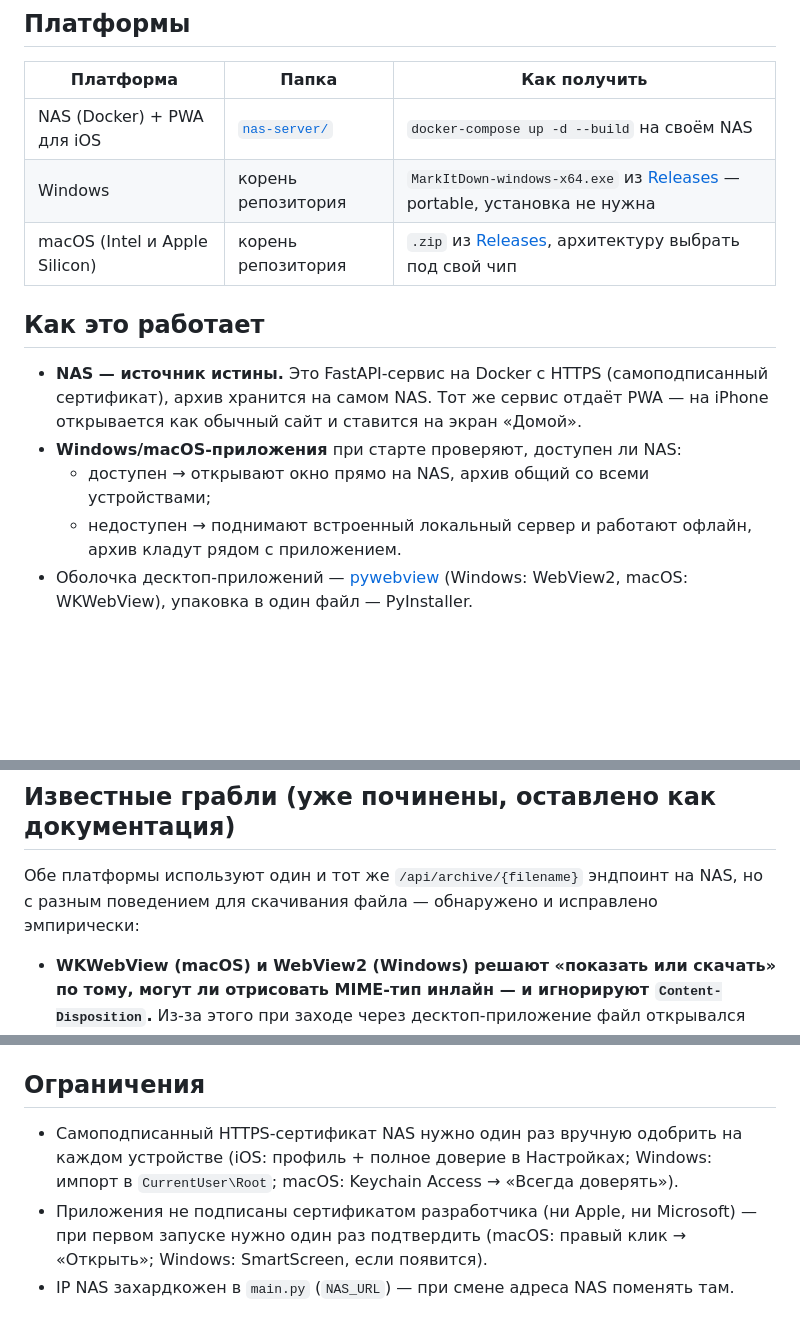
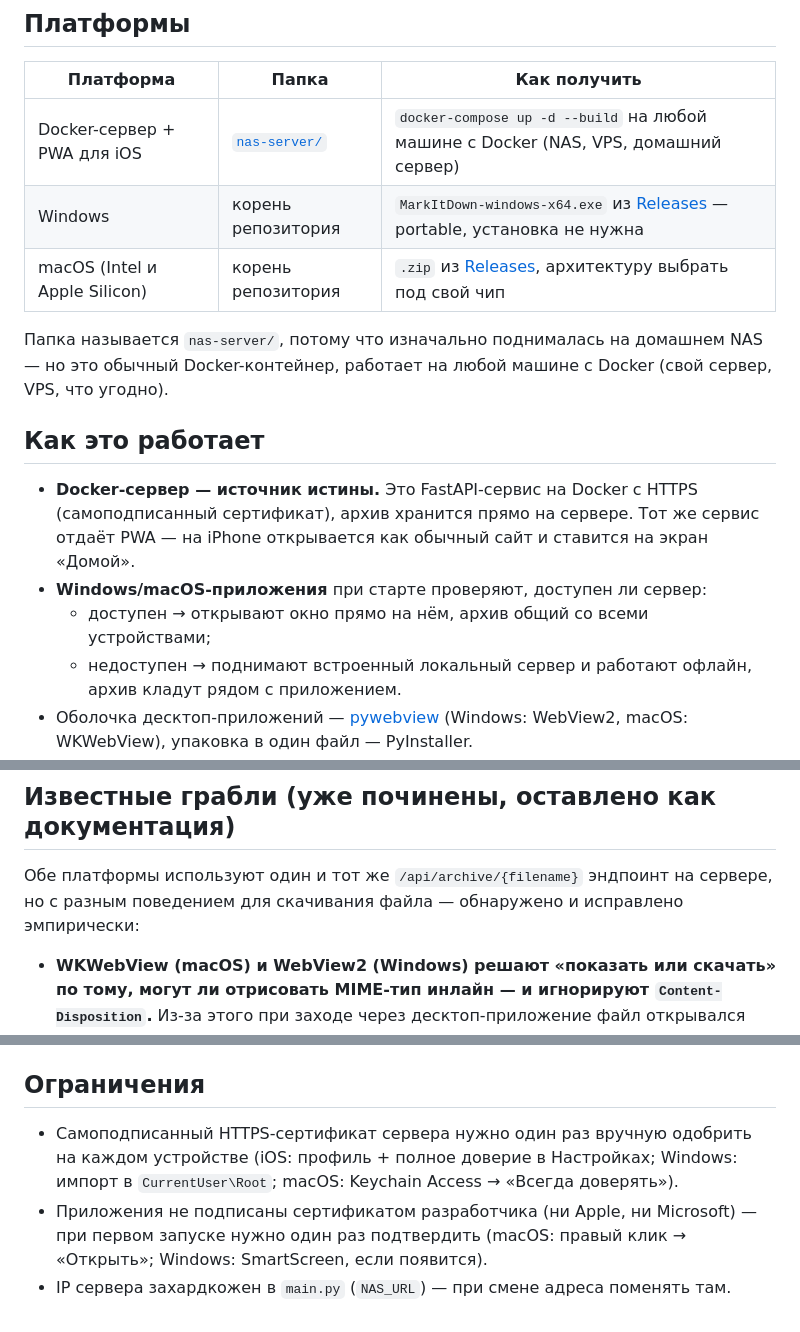
Before and after one commit to serjdrej/trimitdown, a Markdown page: README.md, 3 parts joined by grey strips. Rendered like a GitHub page; blank space fills up the shorter version.

```diff
--- a/README.md
+++ b/README.md
@@ -8,17 +8,20 @@ pptx, xlsx, изображения и т.д. — в чистый Markdown) дл
 
 | Платформа | Папка | Как получить |
 |---|---|---|
-| NAS (Docker) + PWA для iOS | [`nas-server/`](nas-server/) | `docker-compose up -d --build` на своём NAS |
+| Docker-сервер + PWA для iOS | [`nas-server/`](nas-server/) | `docker-compose up -d --build` на любой машине с Docker (NAS, VPS, домашний сервер) |
 | Windows | корень репозитория | `MarkItDown-windows-x64.exe` из [Releases](../../releases) — portable, установка не нужна |
 | macOS (Intel и Apple Silicon) | корень репозитория | `.zip` из [Releases](../../releases), архитектуру выбрать под свой чип |
 
+Папка называется `nas-server/`, потому что изначально поднималась на домашнем NAS — но это
+обычный Docker-контейнер, работает на любой машине с Docker (свой сервер, VPS, что угодно).
+
 ## Как это работает
 
-- **NAS — источник истины.** Это FastAPI-сервис на Docker с HTTPS (самоподписанный
-  сертификат), архив хранится на самом NAS. Тот же сервис отдаёт PWA — на iPhone открывается
+- **Docker-сервер — источник истины.** Это FastAPI-сервис на Docker с HTTPS (самоподписанный
+  сертификат), архив хранится прямо на сервере. Тот же сервис отдаёт PWA — на iPhone открывается
   как обычный сайт и ставится на экран «Домой».
-- **Windows/macOS-приложения** при старте проверяют, доступен ли NAS:
-  - доступен → открывают окно прямо на NAS, архив общий со всеми устройствами;
+- **Windows/macOS-приложения** при старте проверяют, доступен ли сервер:
+  - доступен → открывают окно прямо на нём, архив общий со всеми устройствами;
   - недоступен → поднимают встроенный локальный сервер и работают офлайн, архив кладут рядом
     с приложением.
 - Оболочка десктоп-приложений — [pywebview](https://pywebview.flowrl.com/)
@@ -40,8 +43,8 @@ pptx, xlsx, изображения и т.д. — в чистый Markdown) дл
 
 ## Известные грабли (уже починены, оставлено как документация)
 
-Обе платформы используют один и тот же `/api/archive/{filename}` эндпоинт на NAS, но с разным
-поведением для скачивания файла — обнаружено и исправлено эмпирически:
+Обе платформы используют один и тот же `/api/archive/{filename}` эндпоинт на сервере, но с
+разным поведением для скачивания файла — обнаружено и исправлено эмпирически:
 
 - **WKWebView (macOS) и WebView2 (Windows) решают «показать или скачать» по тому, могут ли
   отрисовать MIME-тип инлайн — и игнорируют `Content-Disposition`.** Из-за этого при заходе
@@ -61,10 +64,10 @@ pywebview-клиенты запрашивают `/api/archive/{filename}?raw=1`
 
 ## Ограничения
 
-- Самоподписанный HTTPS-сертификат NAS нужно один раз вручную одобрить на каждом устройстве
+- Самоподписанный HTTPS-сертификат сервера нужно один раз вручную одобрить на каждом устройстве
   (iOS: профиль + полное доверие в Настройках; Windows: импорт в `CurrentUser\Root`; macOS:
   Keychain Access → «Всегда доверять»).
 - Приложения не подписаны сертификатом разработчика (ни Apple, ни Microsoft) — при первом
   запуске нужно один раз подтвердить (macOS: правый клик → «Открыть»; Windows: SmartScreen,
   если появится).
-- IP NAS захардкожен в `main.py` (`NAS_URL`) — при смене адреса NAS поменять там.
+- IP сервера захардкожен в `main.py` (`NAS_URL`) — при смене адреса поменять там.
```
Also changed, not shown: nas-server/README.md (+9 -5 lines).
